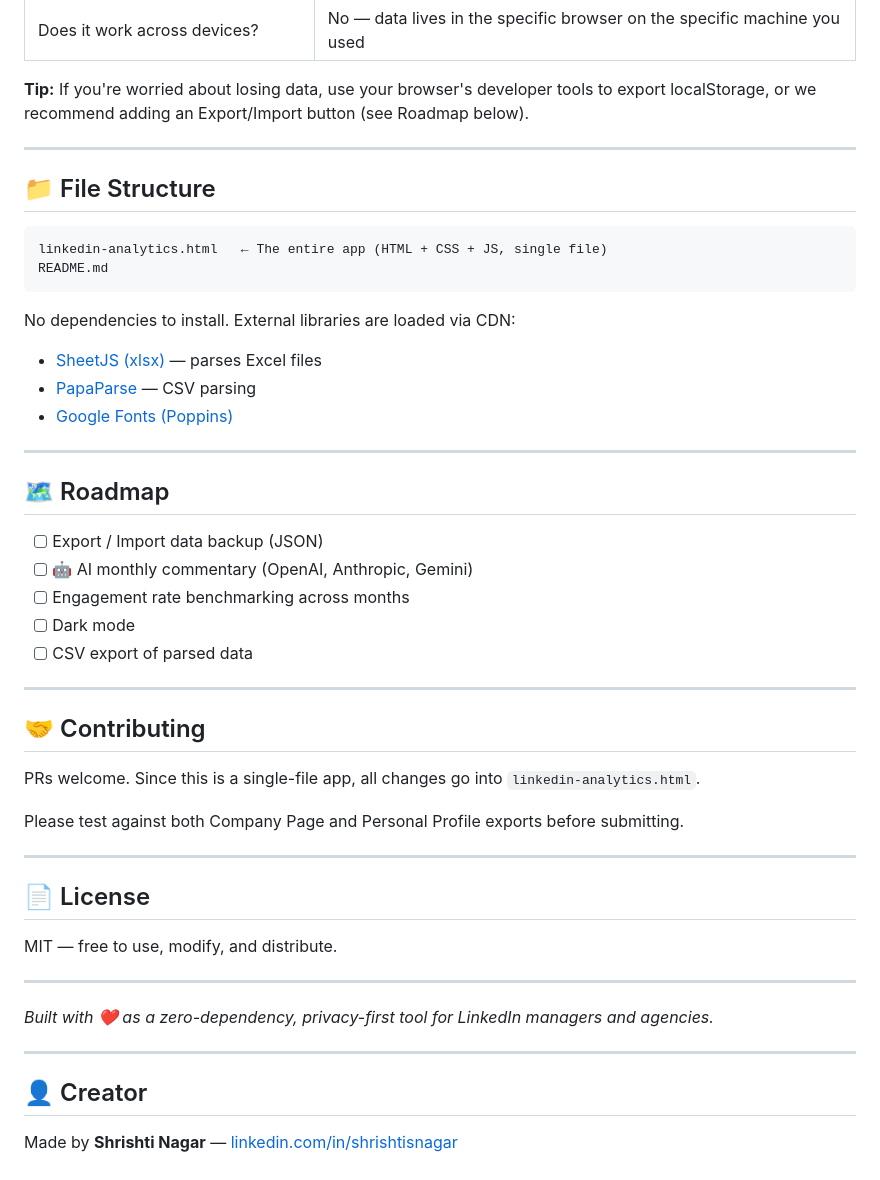
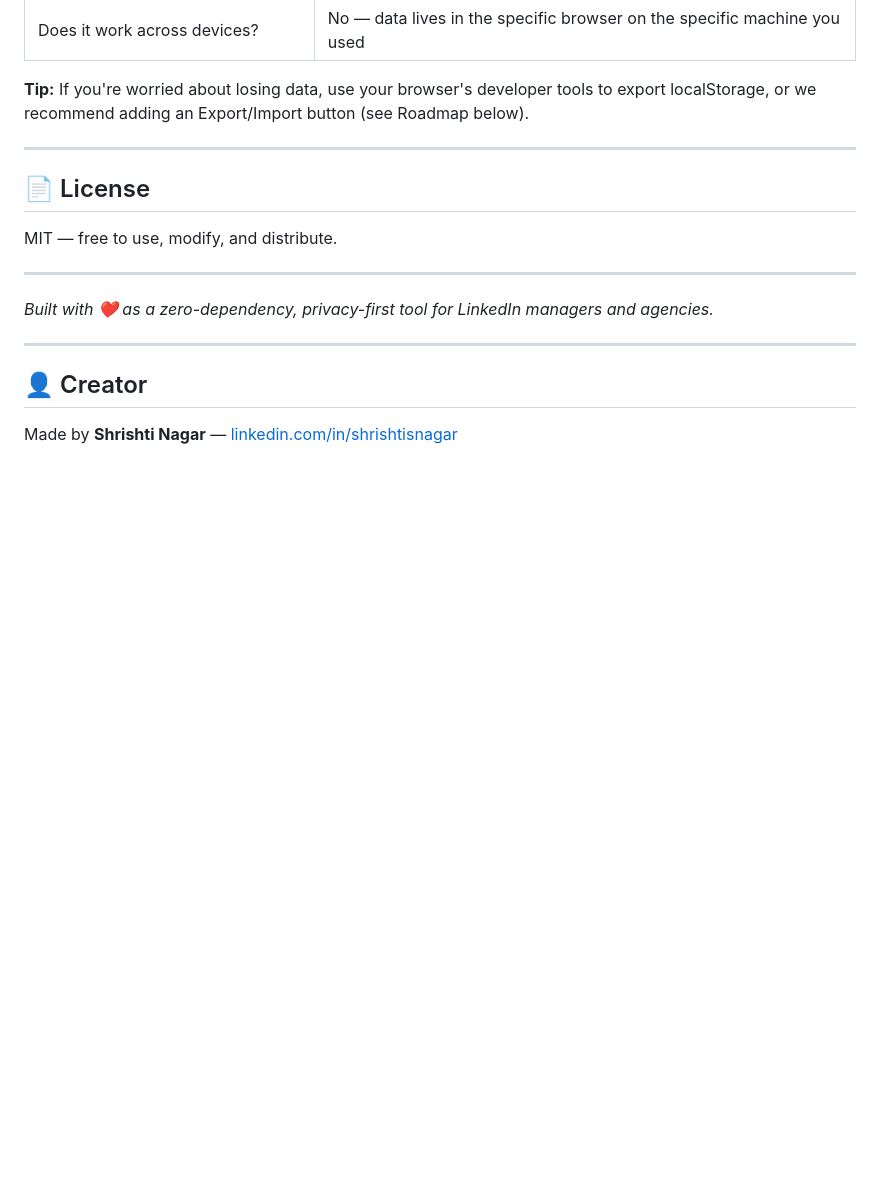
Before and after one commit to shrishtisnagar/linkedin-dashboard, a Markdown page: README.md, the part around one of its changes. Drawn GitHub-style; blank space fills up the shorter version.

````diff
--- a/README.md
+++ b/README.md
@@ -66,38 +62,6 @@ Post cards can show real thumbnails and titles fetched via the [LinkPreview API]
 
 ---
 
-## 📁 File Structure
-
-```
-linkedin-analytics.html   ← The entire app (HTML + CSS + JS, single file)
-README.md
-```
-
-No dependencies to install. External libraries are loaded via CDN:
-- [SheetJS (xlsx)](https://sheetjs.com) — parses Excel files
-- [PapaParse](https://www.papaparse.com) — CSV parsing
-- [Google Fonts (Poppins)](https://fonts.google.com)
-
----
-
-## 🗺 Roadmap
-
-- [ ] Export / Import data backup (JSON)
-- [ ] 🤖 AI monthly commentary (OpenAI, Anthropic, Gemini)
-- [ ] Engagement rate benchmarking across months
-- [ ] Dark mode
-- [ ] CSV export of parsed data
-
----
-
-## 🤝 Contributing
-
-PRs welcome. Since this is a single-file app, all changes go into `linkedin-analytics.html`.
-
-Please test against both Company Page and Personal Profile exports before submitting.
-
----
-
 ## 📄 License
 
 MIT — free to use, modify, and distribute.
````
Also changed, not shown: other parts of README.md (+5 -9 lines).
